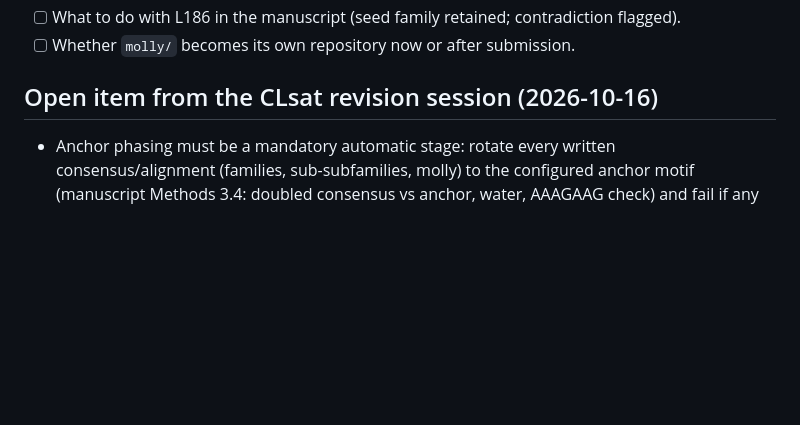
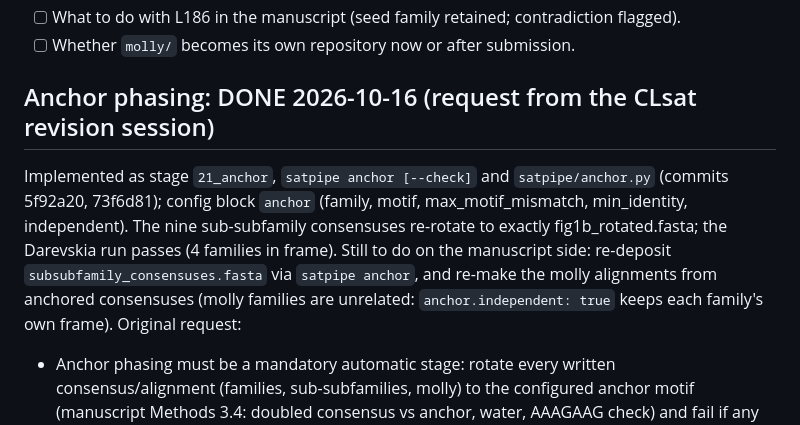
Before and after one commit to Toki-bio/CLsat_workflow, a Markdown page: HANDOFF.md, the part around the change. Rendered like a GitHub page; blank space fills up the shorter version.

Commit message:
HANDOFF: anchor phasing done
Co-Authored-By: Claude Sonnet 5.5 <noreply@anthropic.com>

```diff
--- a/HANDOFF.md
+++ b/HANDOFF.md
@@ -212,7 +212,9 @@ Decisions the owner must make before or during the refactor:
 - [ ] What to do with L186 in the manuscript (seed family retained; contradiction flagged).
 - [ ] Whether `molly/` becomes its own repository now or after submission.
 
-## Open item from the CLsat revision session (2026-10-16)
+## Anchor phasing: DONE 2026-10-16 (request from the CLsat revision session)
+Implemented as stage `21_anchor`, `satpipe anchor [--check]` and `satpipe/anchor.py` (commits 5f92a20, 73f6d81); config block `anchor` (family, motif, max_motif_mismatch, min_identity, independent). The nine sub-subfamily consensuses re-rotate to exactly fig1b_rotated.fasta; the Darevskia run passes (4 families in frame). Still to do on the manuscript side: re-deposit `subsubfamily_consensuses.fasta` via `satpipe anchor`, and re-make the molly alignments from anchored consensuses (molly families are unrelated: `anchor.independent: true` keeps each family's own frame).
+Original request:
 - Anchor phasing must be a mandatory automatic stage: rotate every written consensus/alignment (families, sub-subfamilies, molly) to the configured anchor motif (manuscript Methods 3.4: doubled consensus vs anchor, water, AAAGAAG check) and fail if any output does not start at the anchor.
 - Do NOT deposit C:\work\CLsat\manuscript\subsubfamily_consensuses.fasta as is (36 letters out of frame); use fig1b_rotated.fasta or re-rotate by 36.
 - Molly alignments in CLsat-viewer molly/alignments/ were made without an anchor step (in phase within families, arbitrary between).
```
